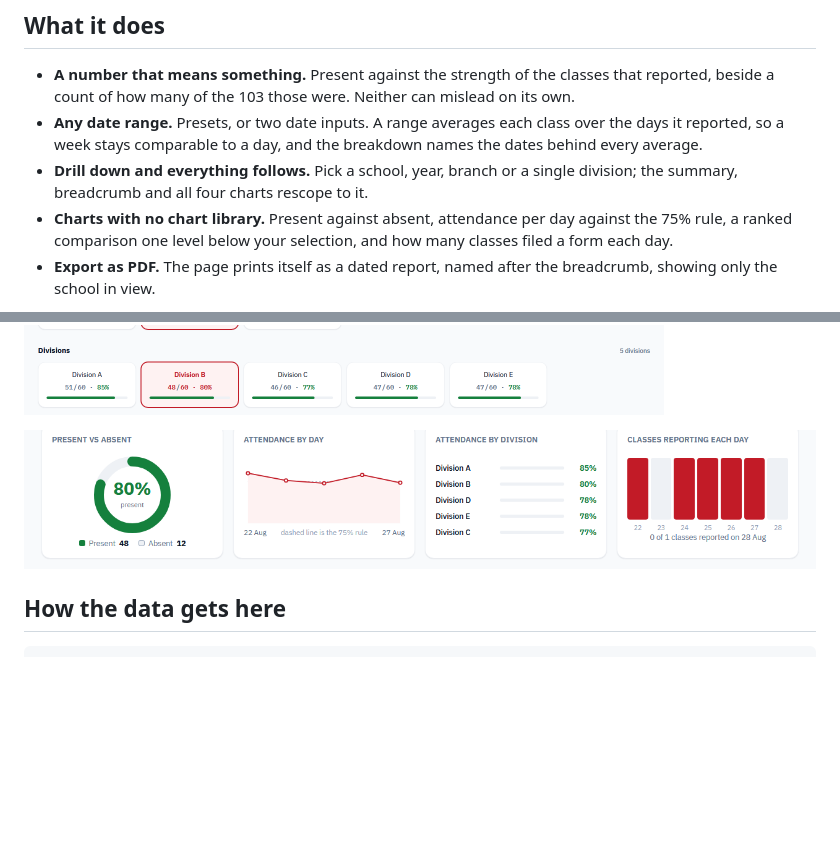
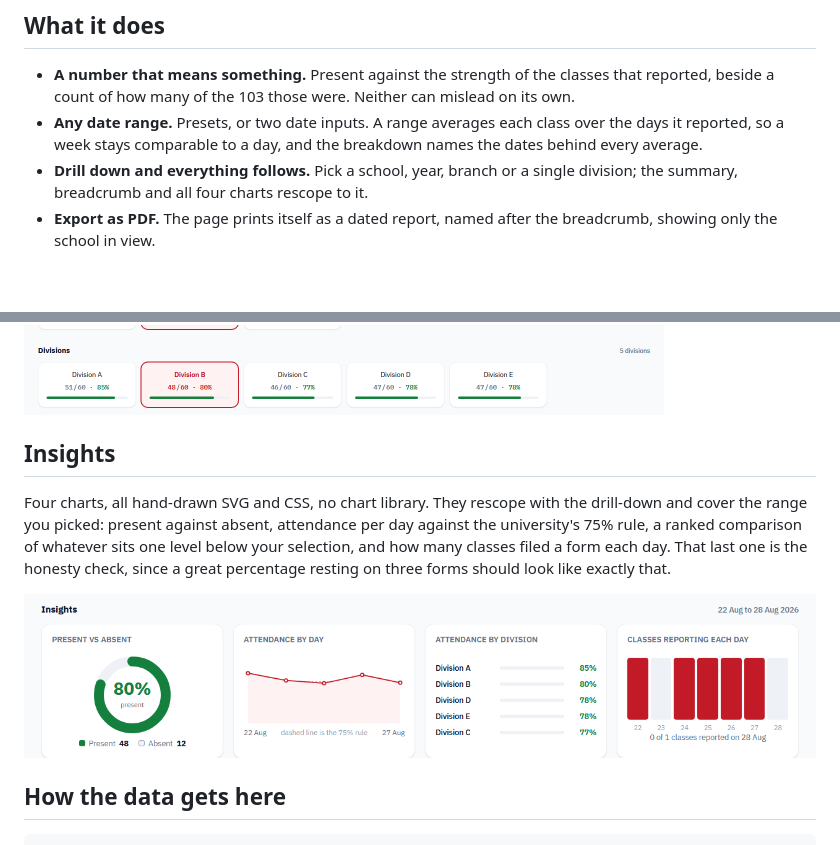
Before and after one commit to D00M1909/adypu-academic-dashboard, a Markdown page: README.md, 2 parts joined by grey strips. Drawn GitHub-style; pictures changed too: docs/screenshots/insights.png; blank space fills up the shorter version.

Commit message:
Give the README's charts their own section

```diff
--- a/README.md
+++ b/README.md
@@ -19,13 +19,19 @@ Live: <https://adypu-academic-dashboard.fast-page.org/>
   breakdown names the dates behind every average.
 - **Drill down and everything follows.** Pick a school, year, branch or a single
   division; the summary, breadcrumb and all four charts rescope to it.
-- **Charts with no chart library.** Present against absent, attendance per day
-  against the 75% rule, a ranked comparison one level below your selection, and
-  how many classes filed a form each day.
 - **Export as PDF.** The page prints itself as a dated report, named after the
   breadcrumb, showing only the school in view.
 
 ![Drilling down to a division](docs/screenshots/drilldown.png)
+
+## Insights
+
+Four charts, all hand-drawn SVG and CSS, no chart library. They rescope with the
+drill-down and cover the range you picked: present against absent, attendance
+per day against the university's 75% rule, a ranked comparison of whatever sits
+one level below your selection, and how many classes filed a form each day. That
+last one is the honesty check, since a great percentage resting on three forms
+should look like exactly that.
 
 ![The four charts](docs/screenshots/insights.png)
 
```
